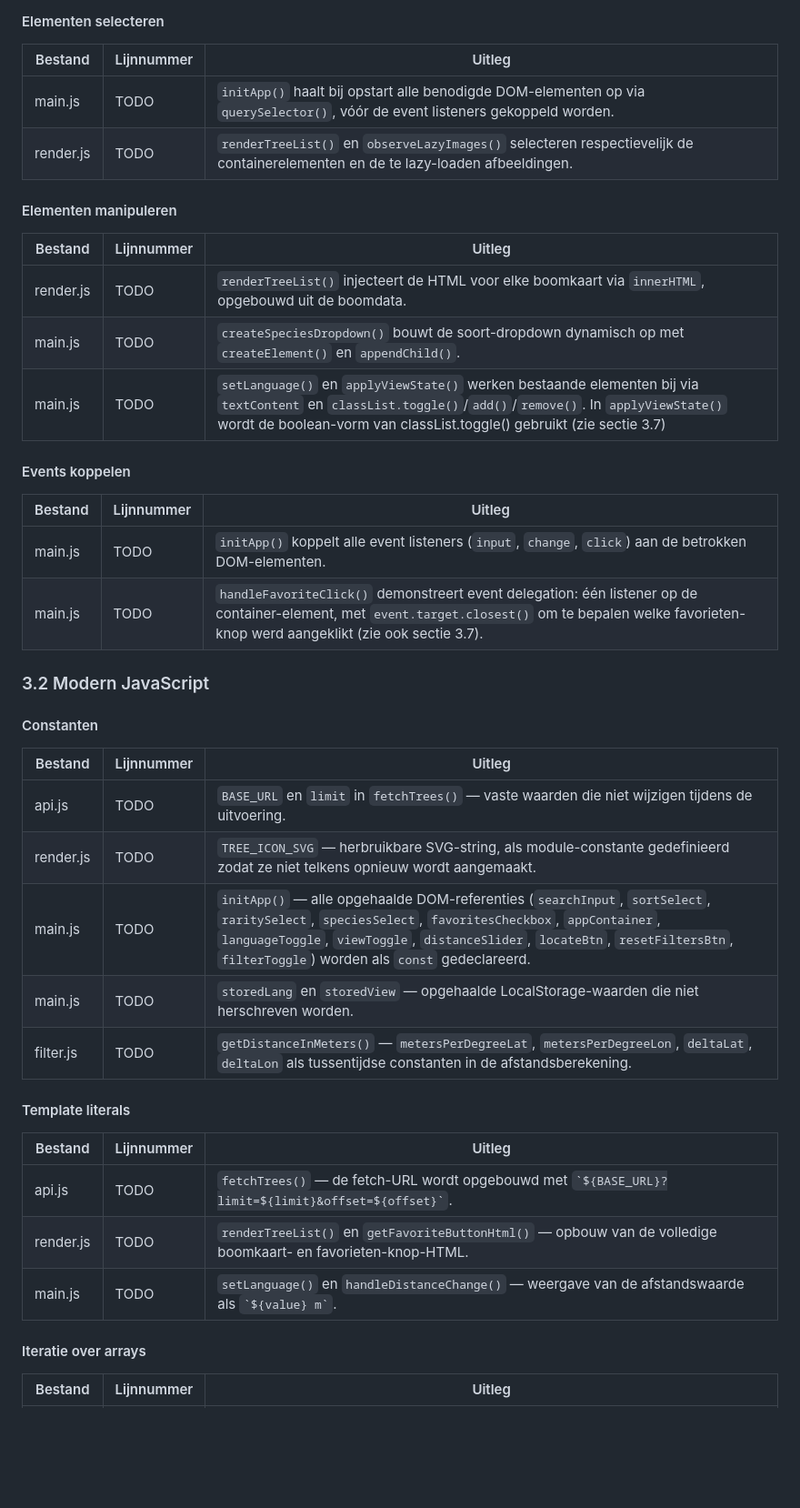
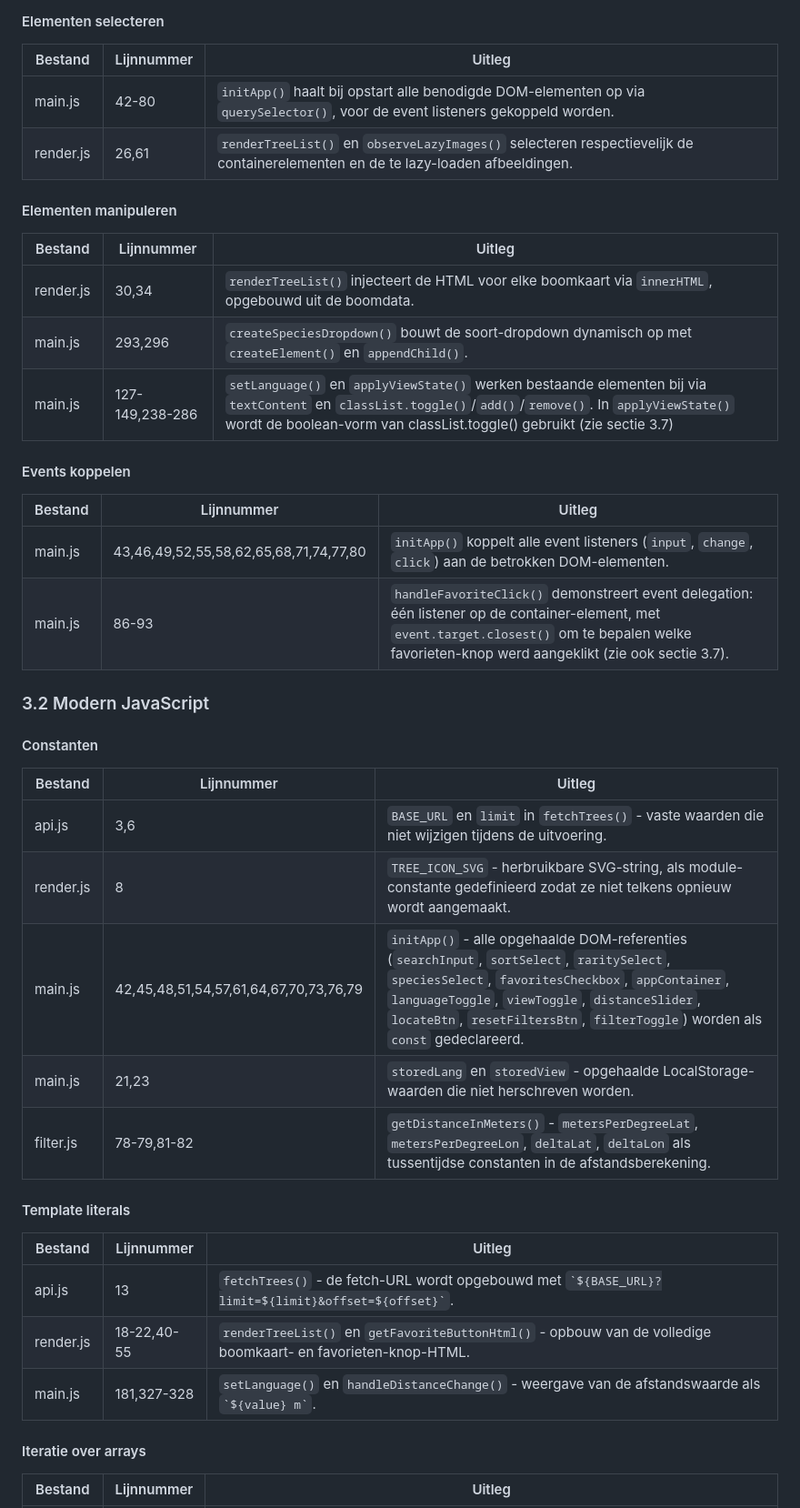
Before and after one commit to karenvandenheuvel-arch/remarkable-trees-brussels, a Markdown page: README.md, the part around one of its changes. Shown at 91% size. Drawn GitHub-style; blank space fills up the shorter version.

```diff
--- a/README.md
+++ b/README.md
@@ -47,23 +47,23 @@ Bij het verkennen van de dataset viel het op dat niet alle Brusselse gemeenten (
 
 | Bestand | Lijnnummer | Uitleg |
 |---|---|---|
-| main.js | TODO | `initApp()` haalt bij opstart alle benodigde DOM-elementen op via `querySelector()`, vóór de event listeners gekoppeld worden. |
-| render.js | TODO | `renderTreeList()` en `observeLazyImages()` selecteren respectievelijk de containerelementen en de te lazy-loaden afbeeldingen. |
+| main.js | 42-80 | `initApp()` haalt bij opstart alle benodigde DOM-elementen op via `querySelector()`, voor de event listeners gekoppeld worden. |
+| render.js | 26,61 | `renderTreeList()` en `observeLazyImages()` selecteren respectievelijk de containerelementen en de te lazy-loaden afbeeldingen. |
 
 #### Elementen manipuleren
 
 | Bestand | Lijnnummer | Uitleg |
 |---|---|---|
-| render.js | TODO | `renderTreeList()` injecteert de HTML voor elke boomkaart via `innerHTML`, opgebouwd uit de boomdata. |
-| main.js | TODO | `createSpeciesDropdown()` bouwt de soort-dropdown dynamisch op met `createElement()` en `appendChild()`. |
-| main.js | TODO | `setLanguage()` en `applyViewState()` werken bestaande elementen bij via `textContent` en `classList.toggle()`/`add()`/`remove()`. In `applyViewState()` wordt de boolean-vorm van classList.toggle() gebruikt (zie sectie 3.7)|
+| render.js | 30,34 | `renderTreeList()` injecteert de HTML voor elke boomkaart via `innerHTML`, opgebouwd uit de boomdata. |
+| main.js | 293,296 | `createSpeciesDropdown()` bouwt de soort-dropdown dynamisch op met `createElement()` en `appendChild()`. |
+| main.js | 127-149,238-286 | `setLanguage()` en `applyViewState()` werken bestaande elementen bij via `textContent` en `classList.toggle()`/`add()`/`remove()`. In `applyViewState()` wordt de boolean-vorm van classList.toggle() gebruikt (zie sectie 3.7)|
 
 #### Events koppelen
 
 | Bestand | Lijnnummer | Uitleg |
 |---|---|---|
-| main.js | TODO | `initApp()` koppelt alle event listeners (`input`, `change`, `click`) aan de betrokken DOM-elementen. |
-| main.js | TODO | `handleFavoriteClick()` demonstreert event delegation: één listener op de container-element, met `event.target.closest()` om te bepalen welke favorieten-knop werd aangeklikt (zie ook sectie 3.7). |
+| main.js | 43,46,49,52,55,58,62,65,68,71,74,77,80 | `initApp()` koppelt alle event listeners (`input`, `change`, `click`) aan de betrokken DOM-elementen. |
+| main.js | 86-93 | `handleFavoriteClick()` demonstreert event delegation: één listener op de container-element, met `event.target.closest()` om te bepalen welke favorieten-knop werd aangeklikt (zie ook sectie 3.7). |
 
 
 ### 3.2 Modern JavaScript
@@ -72,19 +72,19 @@ Bij het verkennen van de dataset viel het op dat niet alle Brusselse gemeenten (
 
 | Bestand | Lijnnummer | Uitleg |
 |---|---|---|
-| api.js | TODO | `BASE_URL` en `limit` in `fetchTrees()` — vaste waarden die niet wijzigen tijdens de uitvoering. |
-| render.js | TODO | `TREE_ICON_SVG` — herbruikbare SVG-string, als module-constante gedefinieerd zodat ze niet telkens opnieuw wordt aangemaakt. |
-| main.js | TODO | `initApp()` — alle opgehaalde DOM-referenties (`searchInput`, `sortSelect`, `raritySelect`, `speciesSelect`, `favoritesCheckbox`, `appContainer`, `languageToggle`, `viewToggle`, `distanceSlider`, `locateBtn`, `resetFiltersBtn`, `filterToggle`) worden als `const` gedeclareerd. |
-| main.js | TODO | `storedLang` en `storedView` — opgehaalde LocalStorage-waarden die niet herschreven worden. |
-| filter.js | TODO | `getDistanceInMeters()` — `metersPerDegreeLat`, `metersPerDegreeLon`, `deltaLat`, `deltaLon` als tussentijdse constanten in de afstandsberekening. |
+| api.js | 3,6 | `BASE_URL` en `limit` in `fetchTrees()` - vaste waarden die niet wijzigen tijdens de uitvoering. |
+| render.js | 8 | `TREE_ICON_SVG` - herbruikbare SVG-string, als module-constante gedefinieerd zodat ze niet telkens opnieuw wordt aangemaakt. |
+| main.js | 42,45,48,51,54,57,61,64,67,70,73,76,79 | `initApp()` - alle opgehaalde DOM-referenties (`searchInput`, `sortSelect`, `raritySelect`, `speciesSelect`, `favoritesCheckbox`, `appContainer`, `languageToggle`, `viewToggle`, `distanceSlider`, `locateBtn`, `resetFiltersBtn`, `filterToggle`) worden als `const` gedeclareerd. |
+| main.js | 21,23 | `storedLang` en `storedView` - opgehaalde LocalStorage-waarden die niet herschreven worden. |
+| filter.js | 78-79,81-82 | `getDistanceInMeters()` - `metersPerDegreeLat`, `metersPerDegreeLon`, `deltaLat`, `deltaLon` als tussentijdse constanten in de afstandsberekening. |
 
 #### Template literals
 
 | Bestand | Lijnnummer | Uitleg |
 |---|---|---|
-| api.js | TODO | `fetchTrees()` — de fetch-URL wordt opgebouwd met `` `${BASE_URL}?limit=${limit}&offset=${offset}` ``. |
-| render.js | TODO | `renderTreeList()` en `getFavoriteButtonHtml()` — opbouw van de volledige boomkaart- en favorieten-knop-HTML. |
-| main.js | TODO | `setLanguage()` en `handleDistanceChange()` — weergave van de afstandswaarde als `` `${value} m` ``. |
+| api.js | 13 | `fetchTrees()` - de fetch-URL wordt opgebouwd met `` `${BASE_URL}?limit=${limit}&offset=${offset}` ``. |
+| render.js | 18-22,40-55 | `renderTreeList()` en `getFavoriteButtonHtml()` - opbouw van de volledige boomkaart- en favorieten-knop-HTML. |
+| main.js | 181,327-328 | `setLanguage()` en `handleDistanceChange()` - weergave van de afstandswaarde als `` `${value} m` ``. |
 
 #### Iteratie over arrays
 
```
Also changed, not shown: other parts of README.md (+73 -72 lines).
